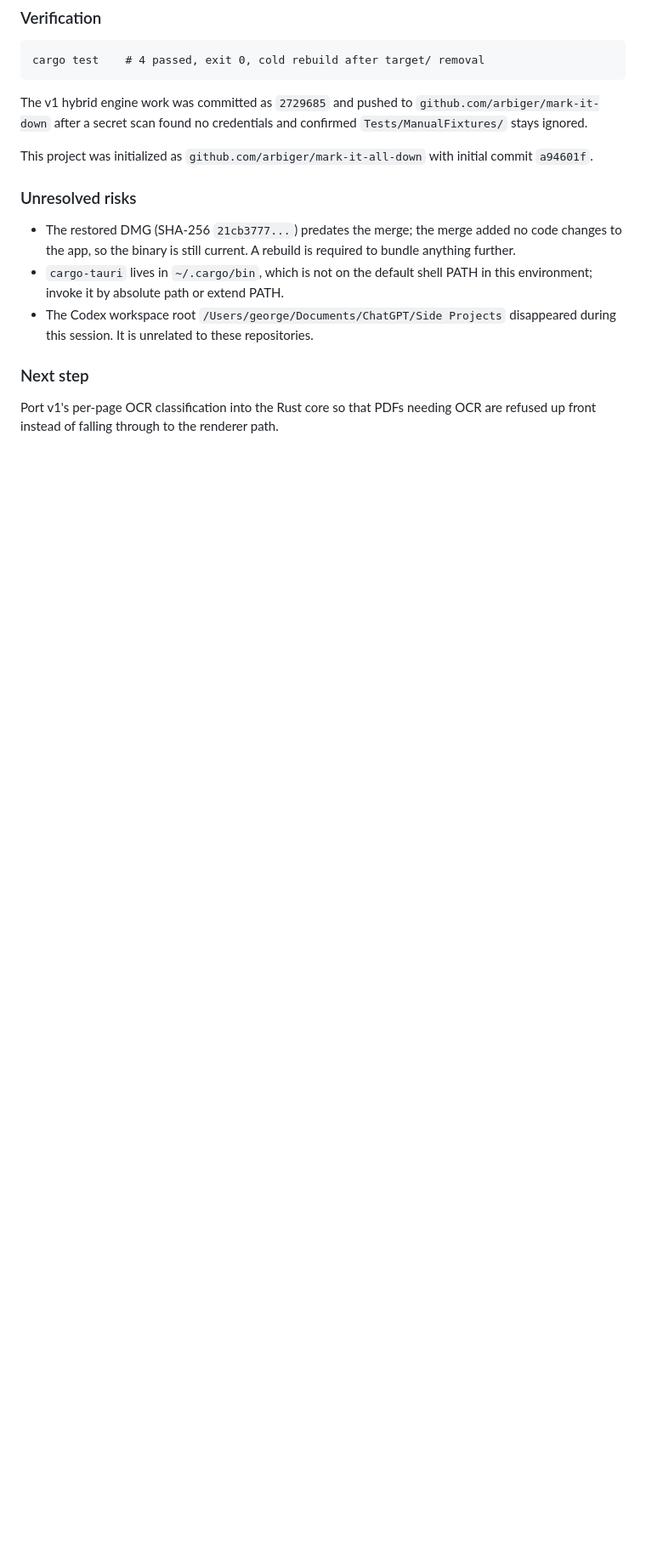
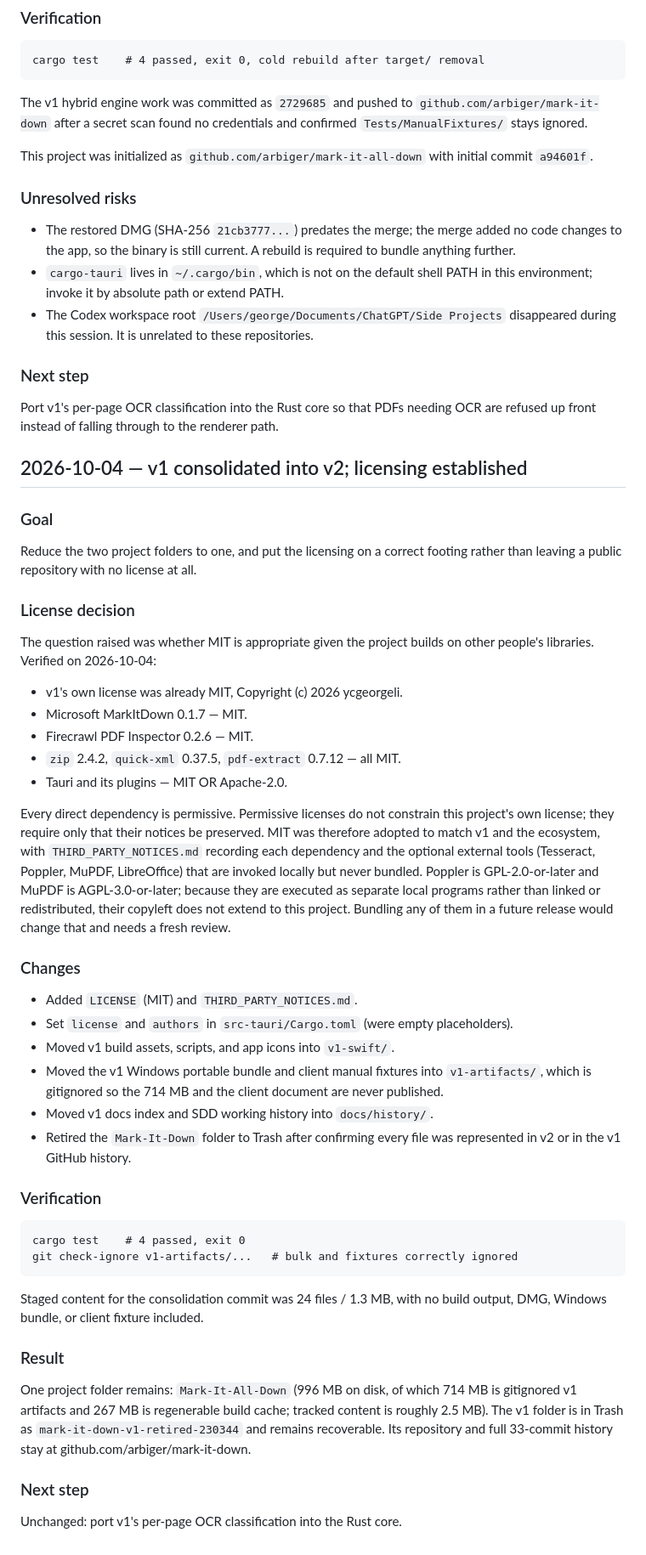
Before and after one commit to arbiger/mark-it-all-down, a Markdown page: DEV-LOG.md, the part around the change. Shown at 85% size. Drawn GitHub-style; blank space fills up the shorter version.

Commit message:
docs: record v1 retirement and license decision

````diff
--- a/DEV-LOG.md
+++ b/DEV-LOG.md
@@ -144,3 +144,65 @@ initial commit `a94601f`.
 
 Port v1's per-page OCR classification into the Rust core so that PDFs needing
 OCR are refused up front instead of falling through to the renderer path.
+
+## 2026-10-04 — v1 consolidated into v2; licensing established
+
+### Goal
+
+Reduce the two project folders to one, and put the licensing on a correct
+footing rather than leaving a public repository with no license at all.
+
+### License decision
+
+The question raised was whether MIT is appropriate given the project builds on
+other people's libraries. Verified on 2026-10-04:
+
+- v1's own license was already MIT, Copyright (c) 2026 ycgeorgeli.
+- Microsoft MarkItDown 0.1.7 — MIT.
+- Firecrawl PDF Inspector 0.2.6 — MIT.
+- `zip` 2.4.2, `quick-xml` 0.37.5, `pdf-extract` 0.7.12 — all MIT.
+- Tauri and its plugins — MIT OR Apache-2.0.
+
+Every direct dependency is permissive. Permissive licenses do not constrain
+this project's own license; they require only that their notices be preserved.
+MIT was therefore adopted to match v1 and the ecosystem, with
+`THIRD_PARTY_NOTICES.md` recording each dependency and the optional external
+tools (Tesseract, Poppler, MuPDF, LibreOffice) that are invoked locally but
+never bundled. Poppler is GPL-2.0-or-later and MuPDF is AGPL-3.0-or-later;
+because they are executed as separate local programs rather than linked or
+redistributed, their copyleft does not extend to this project. Bundling any of
+them in a future release would change that and needs a fresh review.
+
+### Changes
+
+- Added `LICENSE` (MIT) and `THIRD_PARTY_NOTICES.md`.
+- Set `license` and `authors` in `src-tauri/Cargo.toml` (were empty placeholders).
+- Moved v1 build assets, scripts, and app icons into `v1-swift/`.
+- Moved the v1 Windows portable bundle and client manual fixtures into
+  `v1-artifacts/`, which is gitignored so the 714 MB and the client document
+  are never published.
+- Moved v1 docs index and SDD working history into `docs/history/`.
+- Retired the `Mark-It-Down` folder to Trash after confirming every file was
+  represented in v2 or in the v1 GitHub history.
+
+### Verification
+
+```text
+cargo test    # 4 passed, exit 0
+git check-ignore v1-artifacts/...   # bulk and fixtures correctly ignored
+```
+
+Staged content for the consolidation commit was 24 files / 1.3 MB, with no
+build output, DMG, Windows bundle, or client fixture included.
+
+### Result
+
+One project folder remains: `Mark-It-All-Down` (996 MB on disk, of which
+714 MB is gitignored v1 artifacts and 267 MB is regenerable build cache;
+tracked content is roughly 2.5 MB). The v1 folder is in Trash as
+`mark-it-down-v1-retired-230344` and remains recoverable. Its repository and
+full 33-commit history stay at github.com/arbiger/mark-it-down.
+
+### Next step
+
+Unchanged: port v1's per-page OCR classification into the Rust core.
````
Also changed, not shown: HANDOFF.md (+16 -7 lines).
